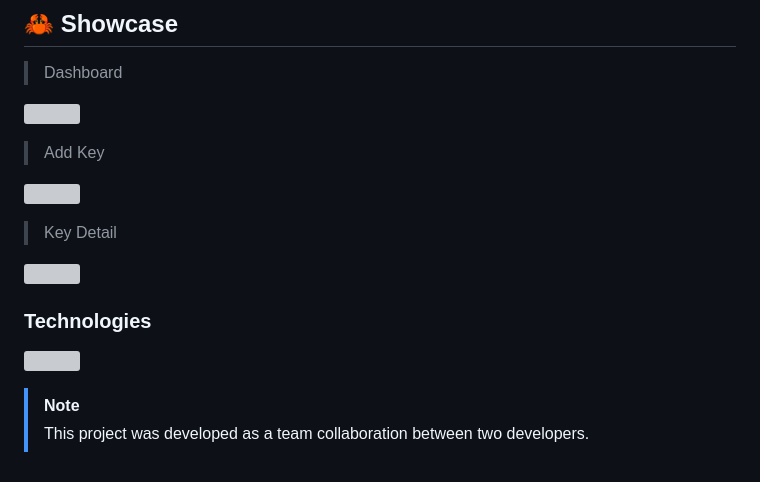
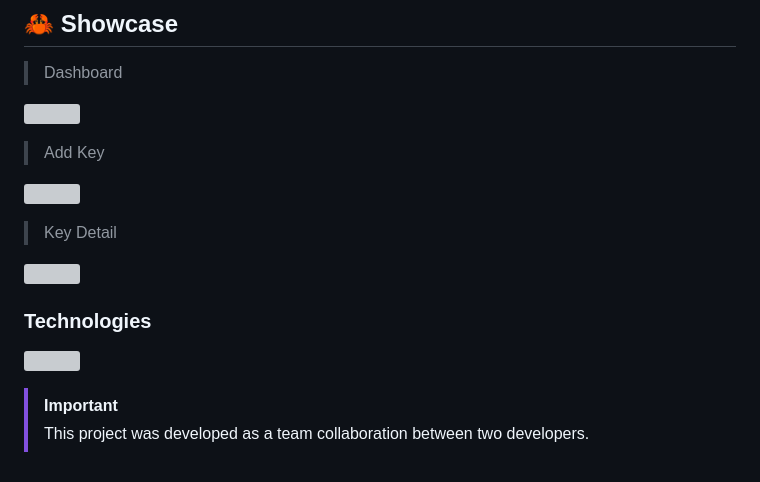
Before and after one commit to radoleon/STU-FIIT, a Markdown page: RUST/key manager/README.md, the part around one of its changes. Rendered like a GitHub page; grey boxes are pictures that could not be loaded.

```diff
--- a/RUST/key manager/README.md
+++ b/RUST/key manager/README.md
@@ -180,5 +180,5 @@ trunk serve
 ### Technologies
 ![](https://skillicons.dev/icons?i=rust,postgres)
 
-> [!NOTE]
+> [!IMPORTANT]
 > This project was developed as a team collaboration between two developers.
```
Also changed, not shown: other parts of RUST/key manager/README.md (+4 -4 lines).
